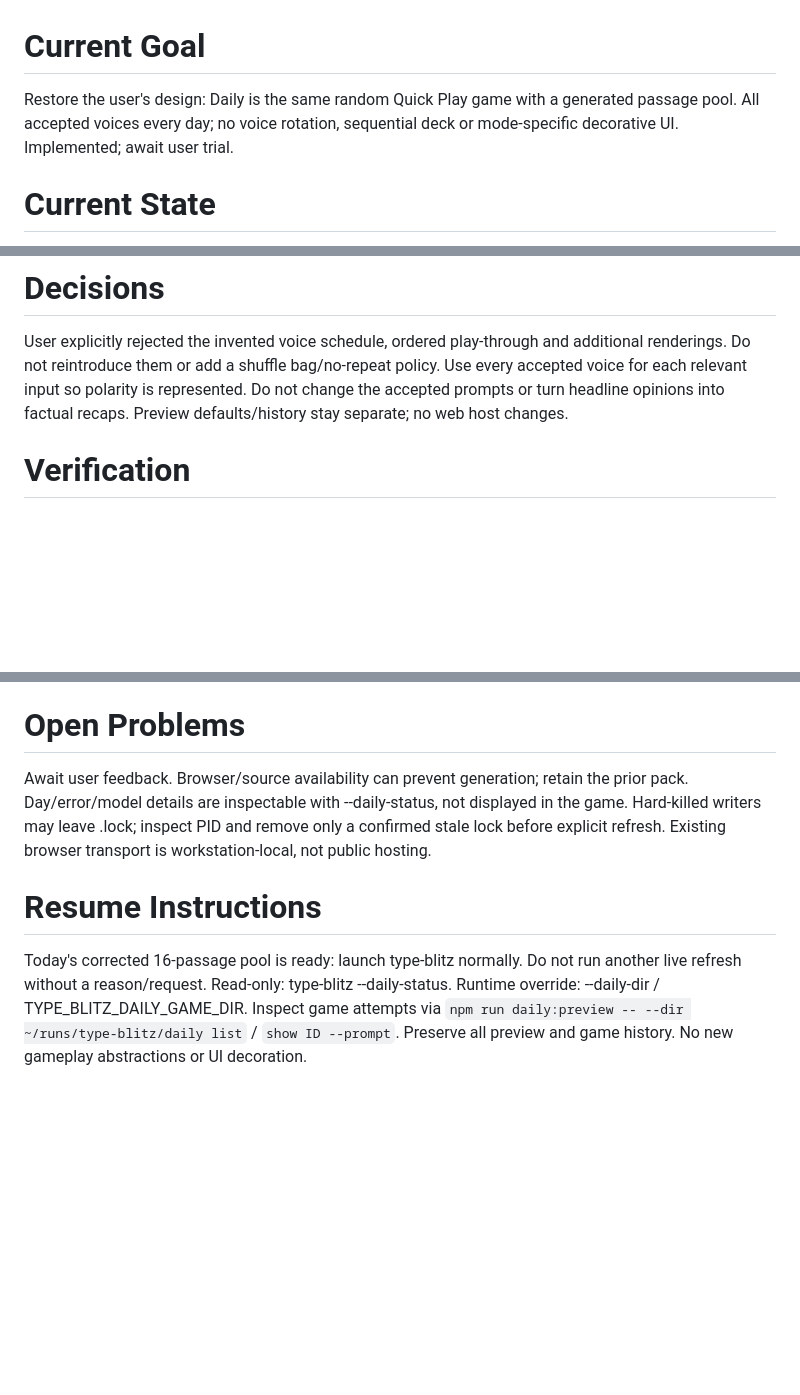
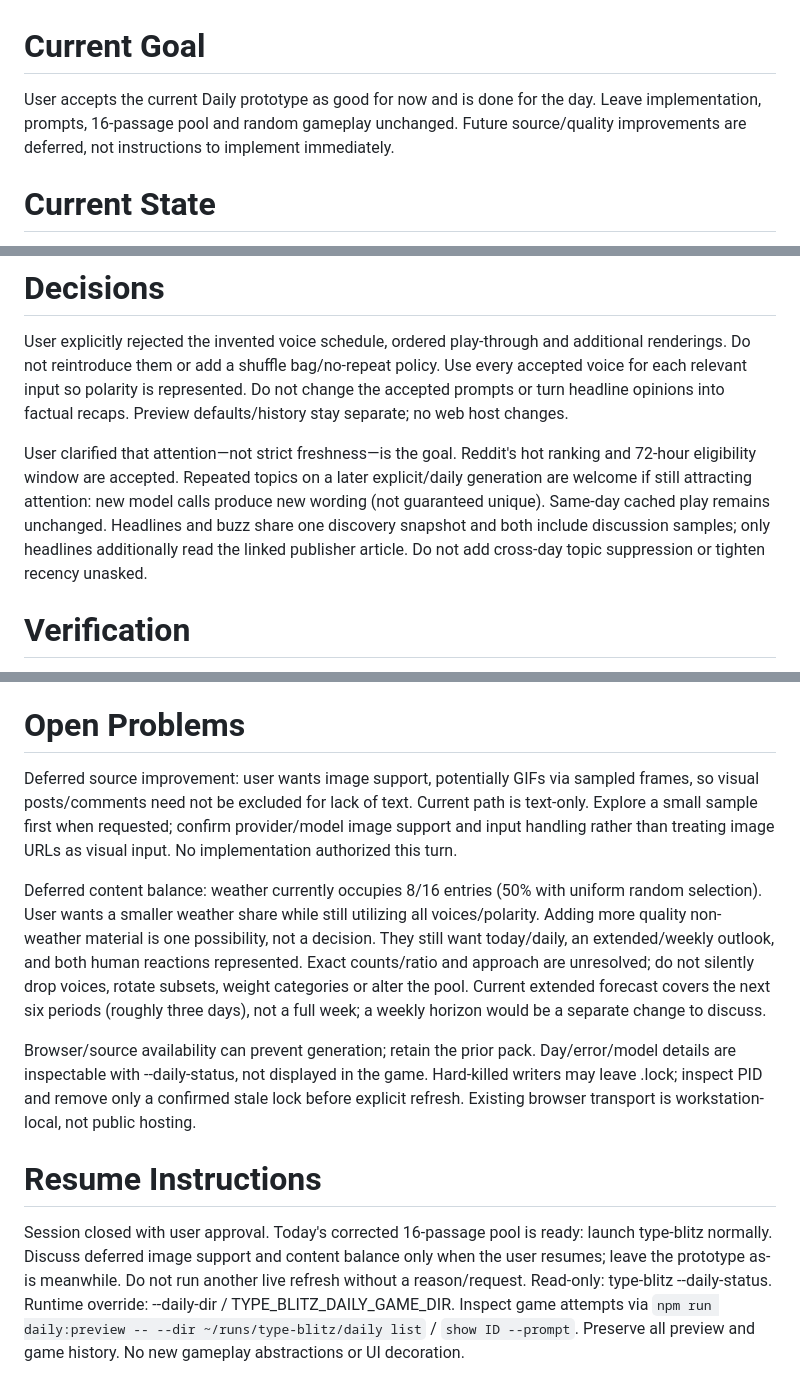
Before and after one commit to slurrr/type-blitz, a Markdown page: CHECKPOINT.md, 3 parts joined by grey strips. GitHub-like rendering; blank space fills up the shorter version.

Commit message:
Record prototype acceptance and deferred visual sources and weather balance

```diff
--- a/CHECKPOINT.md
+++ b/CHECKPOINT.md
@@ -1,5 +1,5 @@
 # Current Goal
-Restore the user's design: Daily is the same random Quick Play game with a generated passage pool. All accepted voices every day; no voice rotation, sequential deck or mode-specific decorative UI. Implemented; await user trial.
+User accepts the current Daily prototype as good for now and is done for the day. Leave implementation, prompts, 16-passage pool and random gameplay unchanged. Future source/quality improvements are deferred, not instructions to implement immediately.
 
 # Current State
 Both Quick Play modes call the existing `getRandomPassage(pool)` (Math.random, uniform per passage, repeats allowed). Shared countdown, renderer, Next/Retry and initials → high-score screen. Removed DailyDeck, DAILY_WAIT screen/state, model/date/count menu rows, DAILY n/8 banner prefix and gameplay date/progress footer. Original header/footer restored. Only selecting Daily without an available pool produces a loading/unavailable notice in the existing menu footer.
@@ -11,13 +11,19 @@ New packs use version 2 (16 entries). Original eight-entry version-1 packs stay
 # Decisions
 User explicitly rejected the invented voice schedule, ordered play-through and additional renderings. Do not reintroduce them or add a shuffle bag/no-repeat policy. Use every accepted voice for each relevant input so polarity is represented. Do not change the accepted prompts or turn headline opinions into factual recaps. Preview defaults/history stay separate; no web host changes.
 
+User clarified that attention—not strict freshness—is the goal. Reddit's hot ranking and 72-hour eligibility window are accepted. Repeated topics on a later explicit/daily generation are welcome if still attracting attention: new model calls produce new wording (not guaranteed unique). Same-day cached play remains unchanged. Headlines and buzz share one discovery snapshot and both include discussion samples; only headlines additionally read the linked publisher article. Do not add cross-day topic suppression or tighten recency unasked.
+
 # Verification
 Build/full tests pass: all voices on every input and across dates, 16-call concurrency, all random indices/repeats reachable through the same classic picker, cached reuse/failures/history, legacy pack readability, and PTY checks for normal initials → scores, random Next staying in Daily, Retry preserving text, no extra model/date/count decorations, HJKL/classic/custom isolation. LSP clean.
 
 One explicit live refresh succeeded: 16 ready passages, runtime attempts 009–024, no format warnings. Pack UUID 43e02702-1ac6-4d39-a56a-517d99e4eced; local day 2026-10-14; generated 2026-10-15T02:11:24.732Z. Audited every voice count, Sol 6.1 low, no tools, verified payloads. Cached startup makes no new calls. Installed type-blitz tested in a 24x120 PTY: normal menu/header/footer, daily play/back/quit, no decorations or extra calls. No background processes intentionally left running.
 
 # Open Problems
-Await user feedback. Browser/source availability can prevent generation; retain the prior pack. Day/error/model details are inspectable with --daily-status, not displayed in the game. Hard-killed writers may leave .lock; inspect PID and remove only a confirmed stale lock before explicit refresh. Existing browser transport is workstation-local, not public hosting.
+Deferred source improvement: user wants image support, potentially GIFs via sampled frames, so visual posts/comments need not be excluded for lack of text. Current path is text-only. Explore a small sample first when requested; confirm provider/model image support and input handling rather than treating image URLs as visual input. No implementation authorized this turn.
+
+Deferred content balance: weather currently occupies 8/16 entries (50% with uniform random selection). User wants a smaller weather share while still utilizing all voices/polarity. Adding more quality non-weather material is one possibility, not a decision. They still want today/daily, an extended/weekly outlook, and both human reactions represented. Exact counts/ratio and approach are unresolved; do not silently drop voices, rotate subsets, weight categories or alter the pool. Current extended forecast covers the next six periods (roughly three days), not a full week; a weekly horizon would be a separate change to discuss.
+
+Browser/source availability can prevent generation; retain the prior pack. Day/error/model details are inspectable with --daily-status, not displayed in the game. Hard-killed writers may leave .lock; inspect PID and remove only a confirmed stale lock before explicit refresh. Existing browser transport is workstation-local, not public hosting.
 
 # Resume Instructions
-Today's corrected 16-passage pool is ready: launch type-blitz normally. Do not run another live refresh without a reason/request. Read-only: type-blitz --daily-status. Runtime override: --daily-dir / TYPE_BLITZ_DAILY_GAME_DIR. Inspect game attempts via `npm run daily:preview -- --dir ~/runs/type-blitz/daily list` / `show ID --prompt`. Preserve all preview and game history. No new gameplay abstractions or UI decoration.
+Session closed with user approval. Today's corrected 16-passage pool is ready: launch type-blitz normally. Discuss deferred image support and content balance only when the user resumes; leave the prototype as-is meanwhile. Do not run another live refresh without a reason/request. Read-only: type-blitz --daily-status. Runtime override: --daily-dir / TYPE_BLITZ_DAILY_GAME_DIR. Inspect game attempts via `npm run daily:preview -- --dir ~/runs/type-blitz/daily list` / `show ID --prompt`. Preserve all preview and game history. No new gameplay abstractions or UI decoration.
```
